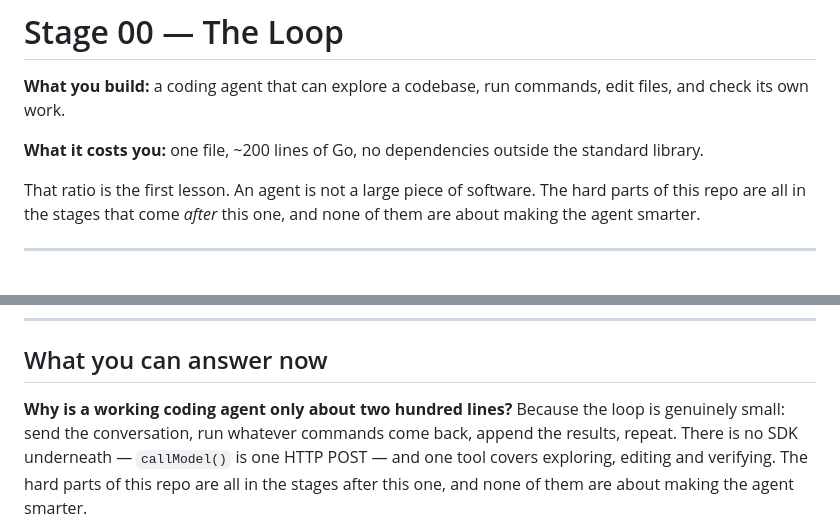
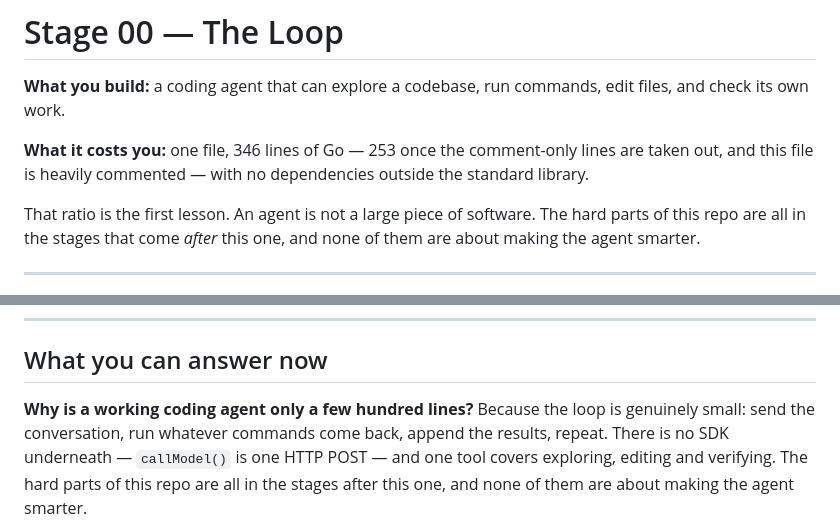
Before and after one commit to Timefiles404/bash-is-all-you-need, a Markdown page: docs/00-loop.md, 2 parts joined by grey strips. Rendered like a GitHub page.

Commit message:
Chapter 00: the line count was wrong by 73%, in the first paragraph anyone reads
"one file, ~200 lines of Go", twice, since the chapter was written.
stages/00-loop/main.go is 346 lines: 305 non-blank, 253 once the comment-only
lines come out. Even the most generous count is a quarter over.

Found by the agent writing the site's introduction, which had to state the same
number and checked it rather than copying it. That is the fifth false claim in
this repo's prose found by somebody reading closely, and the fifth that no test
could have caught.

The rhetorical question a hundred and sixty lines down loses its number
entirely — "a few hundred lines" is the point it was making, and a number there
buys nothing except something else to go stale.

```diff
--- a/docs/00-loop.md
+++ b/docs/00-loop.md
@@ -3,8 +3,9 @@
 **What you build:** a coding agent that can explore a codebase, run commands, edit
 files, and check its own work.
 
-**What it costs you:** one file, ~200 lines of Go, no dependencies outside the
-standard library.
+**What it costs you:** one file, 346 lines of Go — 253 once the comment-only
+lines are taken out, and this file is heavily commented — with no dependencies
+outside the standard library.
 
 That ratio is the first lesson. An agent is not a large piece of software. The
 hard parts of this repo are all in the stages that come *after* this one, and
@@ -165,7 +166,7 @@ Things the real API did that the types in `main.go` had to accommodate:
 
 ## What you can answer now
 
-**Why is a working coding agent only about two hundred lines?**
+**Why is a working coding agent only a few hundred lines?**
 Because the loop is genuinely small: send the conversation, run whatever
 commands come back, append the results, repeat. There is no SDK underneath —
 `callModel()` is one HTTP POST — and one tool covers exploring, editing and
```
